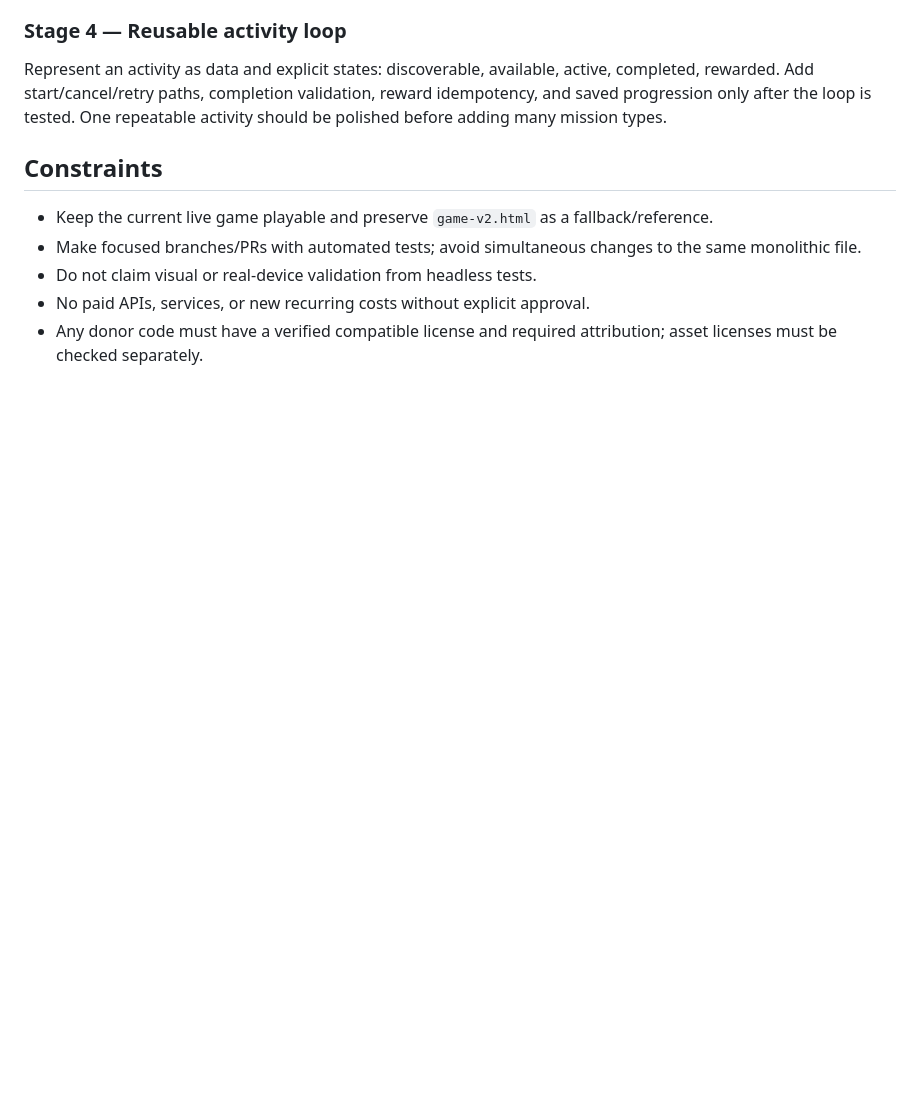
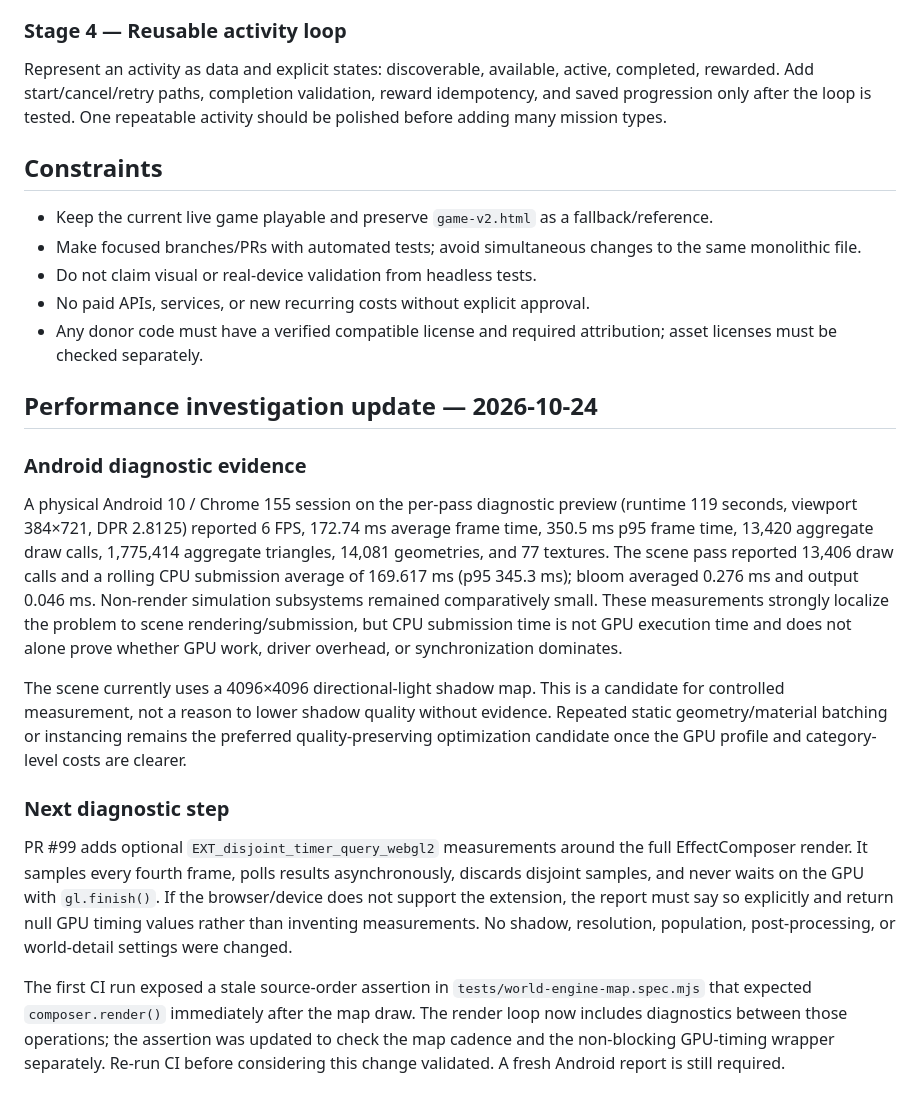
Before and after one commit to molson835-ai/Coastline, a Markdown page: docs/ARCHITECTURE_AUDIT.md, the part around the change. Rendered like a GitHub page; blank space fills up the shorter version.

Commit message:
docs: record Coastline Android render profiling findings

```diff
--- a/docs/ARCHITECTURE_AUDIT.md
+++ b/docs/ARCHITECTURE_AUDIT.md
@@ -50,3 +50,18 @@ Represent an activity as data and explicit states: discoverable, available, acti
 - Do not claim visual or real-device validation from headless tests.
 - No paid APIs, services, or new recurring costs without explicit approval.
 - Any donor code must have a verified compatible license and required attribution; asset licenses must be checked separately.
+
+
+## Performance investigation update — 2026-10-24
+
+### Android diagnostic evidence
+
+A physical Android 10 / Chrome 155 session on the per-pass diagnostic preview (runtime 119 seconds, viewport 384×721, DPR 2.8125) reported 6 FPS, 172.74 ms average frame time, 350.5 ms p95 frame time, 13,420 aggregate draw calls, 1,775,414 aggregate triangles, 14,081 geometries, and 77 textures. The scene pass reported 13,406 draw calls and a rolling CPU submission average of 169.617 ms (p95 345.3 ms); bloom averaged 0.276 ms and output 0.046 ms. Non-render simulation subsystems remained comparatively small. These measurements strongly localize the problem to scene rendering/submission, but CPU submission time is not GPU execution time and does not alone prove whether GPU work, driver overhead, or synchronization dominates.
+
+The scene currently uses a 4096×4096 directional-light shadow map. This is a candidate for controlled measurement, not a reason to lower shadow quality without evidence. Repeated static geometry/material batching or instancing remains the preferred quality-preserving optimization candidate once the GPU profile and category-level costs are clearer.
+
+### Next diagnostic step
+
+PR #99 adds optional `EXT_disjoint_timer_query_webgl2` measurements around the full EffectComposer render. It samples every fourth frame, polls results asynchronously, discards disjoint samples, and never waits on the GPU with `gl.finish()`. If the browser/device does not support the extension, the report must say so explicitly and return null GPU timing values rather than inventing measurements. No shadow, resolution, population, post-processing, or world-detail settings were changed.
+
+The first CI run exposed a stale source-order assertion in `tests/world-engine-map.spec.mjs` that expected `composer.render()` immediately after the map draw. The render loop now includes diagnostics between those operations; the assertion was updated to check the map cadence and the non-blocking GPU-timing wrapper separately. Re-run CI before considering this change validated. A fresh Android report is still required.
```
